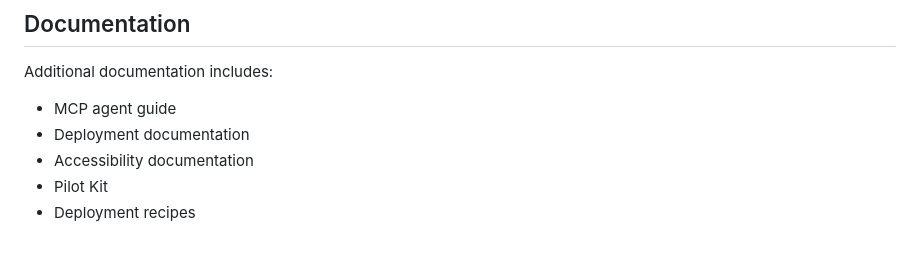
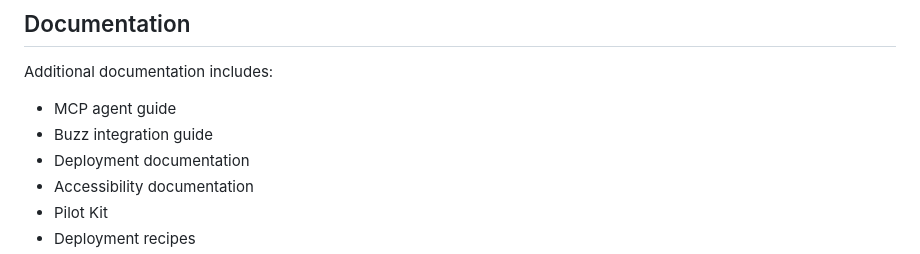
Before and after one commit to angelasonline/langlayer, a Markdown page: README.md, the part around the change. GitHub-like rendering.

```diff
--- a/README.md
+++ b/README.md
@@ -109,6 +109,7 @@ Shipped Goose recipes let an agent run an offline emergency drill and a schedule
 Additional documentation includes:
 
 * MCP agent guide
+* Buzz integration guide
 * Deployment documentation
 * Accessibility documentation
 * Pilot Kit
```
